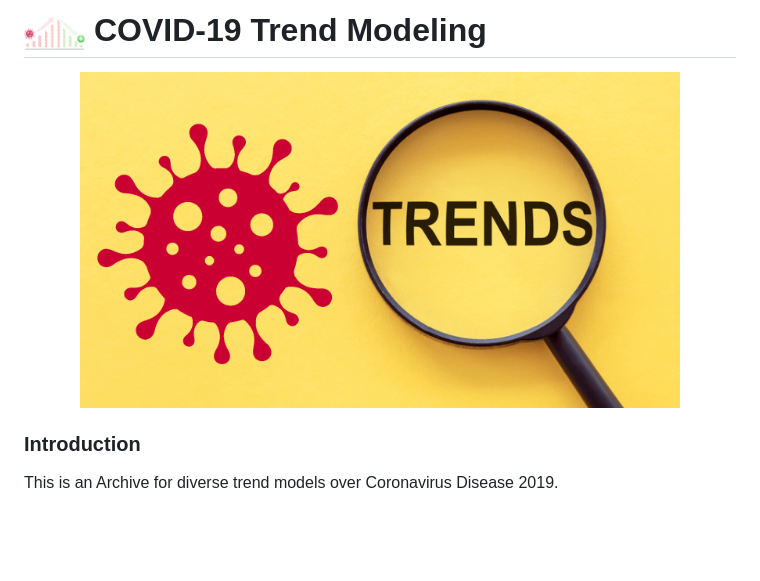
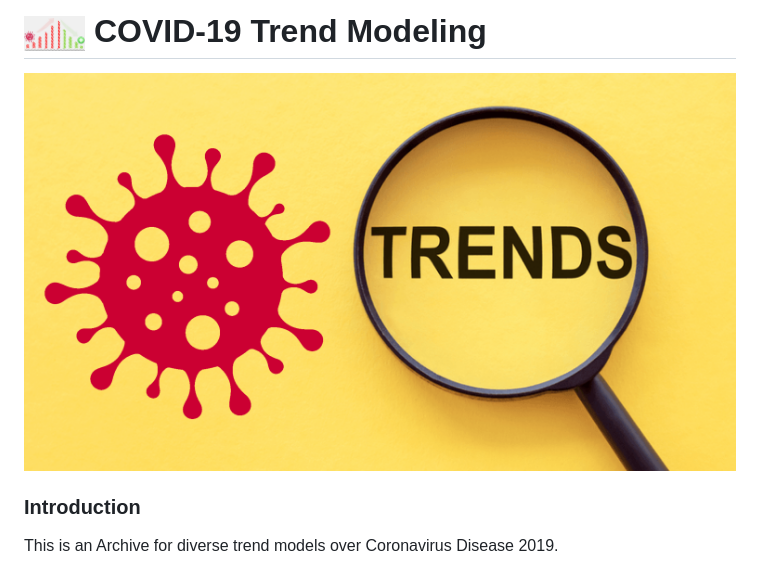
Before and after one commit to ChenZhouUC/Covid19_Modeling, a Markdown page: README.md, the part around the change. Drawn GitHub-style; pictures changed too: assets/logo.png; blank space fills up the shorter version.

Commit message:
logo updated

```diff
--- a/README.md
+++ b/README.md
@@ -1,7 +1,7 @@
 # <img src="https://github.com/ChenZhouUC/Covid19_Modeling/blob/master/assets/logo.png" height="35" alt="logo"/> COVID-19 Trend Modeling
 
 <div align=center>
-<img src="https://github.com/ChenZhouUC/Covid19_Modeling/blob/master/assets/concept.png" alt="concept" width="600" align="center"/>
+<img src="https://github.com/ChenZhouUC/Covid19_Modeling/blob/master/assets/concept.png" alt="concept" width="800" align="center"/>
 </div>
 
 ### Introduction
```
